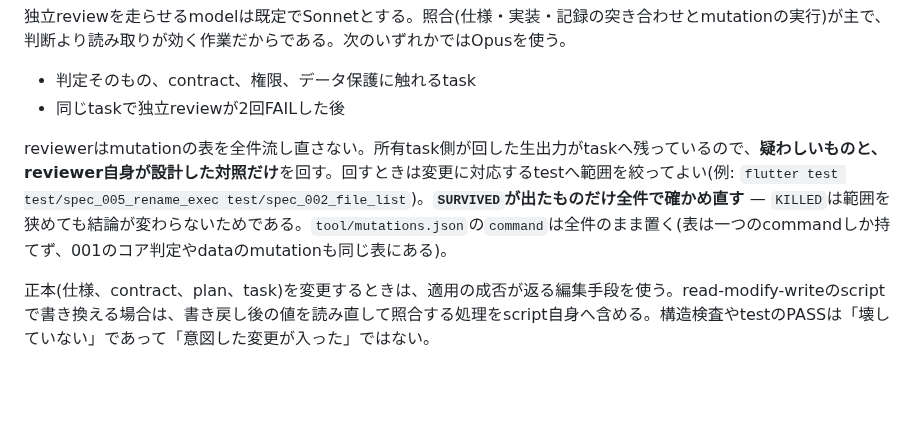
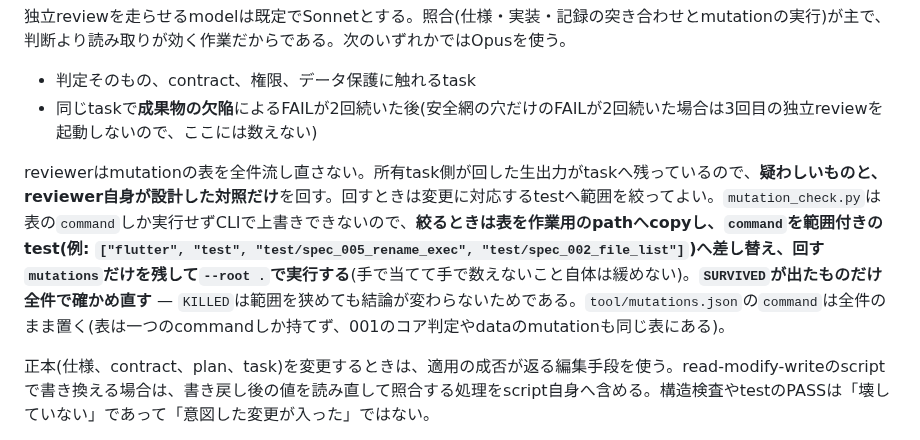
Before and after one commit to shimmen3141/batch-rename-master, a Markdown page: AGENTS.md, the part around the change. Rendered like a GitHub page; blank space fills up the shorter version.

```diff
--- a/AGENTS.md
+++ b/AGENTS.md
@@ -92,9 +92,9 @@ CIで実行できない領域(実機、別OS、別arch、外部service)を含む
 独立reviewを走らせるmodelは既定でSonnetとする。照合(仕様・実装・記録の突き合わせとmutationの実行)が主で、判断より読み取りが効く作業だからである。次のいずれかではOpusを使う。
 
 - 判定そのもの、contract、権限、データ保護に触れるtask
-- 同じtaskで独立reviewが2回FAILした後
+- 同じtaskで**成果物の欠陥**によるFAILが2回続いた後(安全網の穴だけのFAILが2回続いた場合は3回目の独立reviewを起動しないので、ここには数えない)
 
-reviewerはmutationの表を全件流し直さない。所有task側が回した生出力がtaskへ残っているので、**疑わしいものと、reviewer自身が設計した対照だけ**を回す。回すときは変更に対応するtestへ範囲を絞ってよい(例: `flutter test test/spec_005_rename_exec test/spec_002_file_list`)。**`SURVIVED`が出たものだけ全件で確かめ直す** — `KILLED`は範囲を狭めても結論が変わらないためである。`tool/mutations.json`の`command`は全件のまま置く(表は一つのcommandしか持てず、001のコア判定やdataのmutationも同じ表にある)。
+reviewerはmutationの表を全件流し直さない。所有task側が回した生出力がtaskへ残っているので、**疑わしいものと、reviewer自身が設計した対照だけ**を回す。回すときは変更に対応するtestへ範囲を絞ってよい。`mutation_check.py`は表の`command`しか実行せずCLIで上書きできないので、**絞るときは表を作業用のpathへcopyし、`command`を範囲付きのtest(例: `["flutter", "test", "test/spec_005_rename_exec", "test/spec_002_file_list"]`)へ差し替え、回す`mutations`だけを残して`--root .`で実行する**(手で当てて手で数えないこと自体は緩めない)。**`SURVIVED`が出たものだけ全件で確かめ直す** — `KILLED`は範囲を狭めても結論が変わらないためである。`tool/mutations.json`の`command`は全件のまま置く(表は一つのcommandしか持てず、001のコア判定やdataのmutationも同じ表にある)。
 
 正本(仕様、contract、plan、task)を変更するときは、適用の成否が返る編集手段を使う。read-modify-writeのscriptで書き換える場合は、書き戻し後の値を読み直して照合する処理をscript自身へ含める。構造検査やtestのPASSは「壊していない」であって「意図した変更が入った」ではない。
 
```
Also changed, not shown: development-findings/2026-09-18-independent-review-time-was-almost-entirely-mutation-reruns.md (+12 -11 lines).
